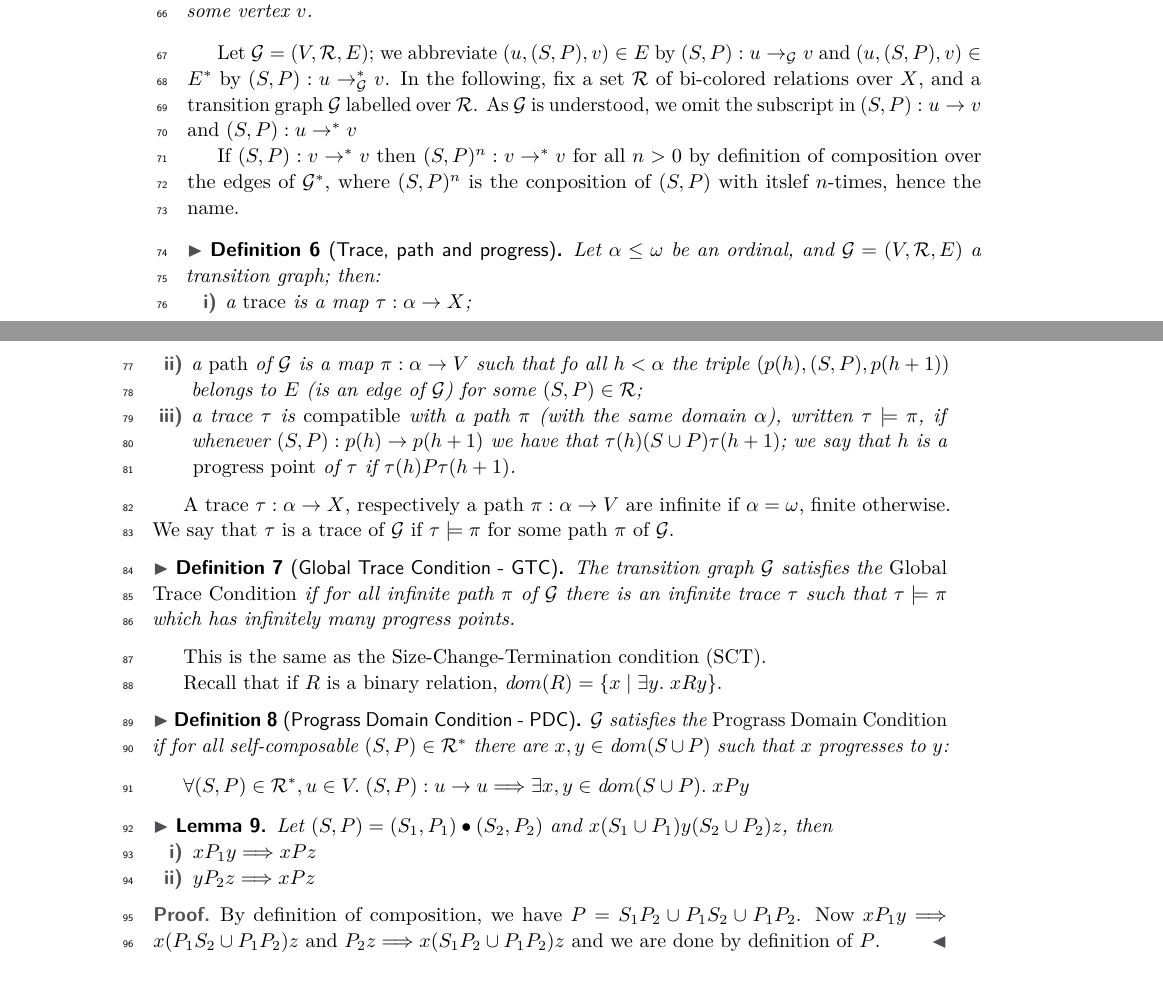
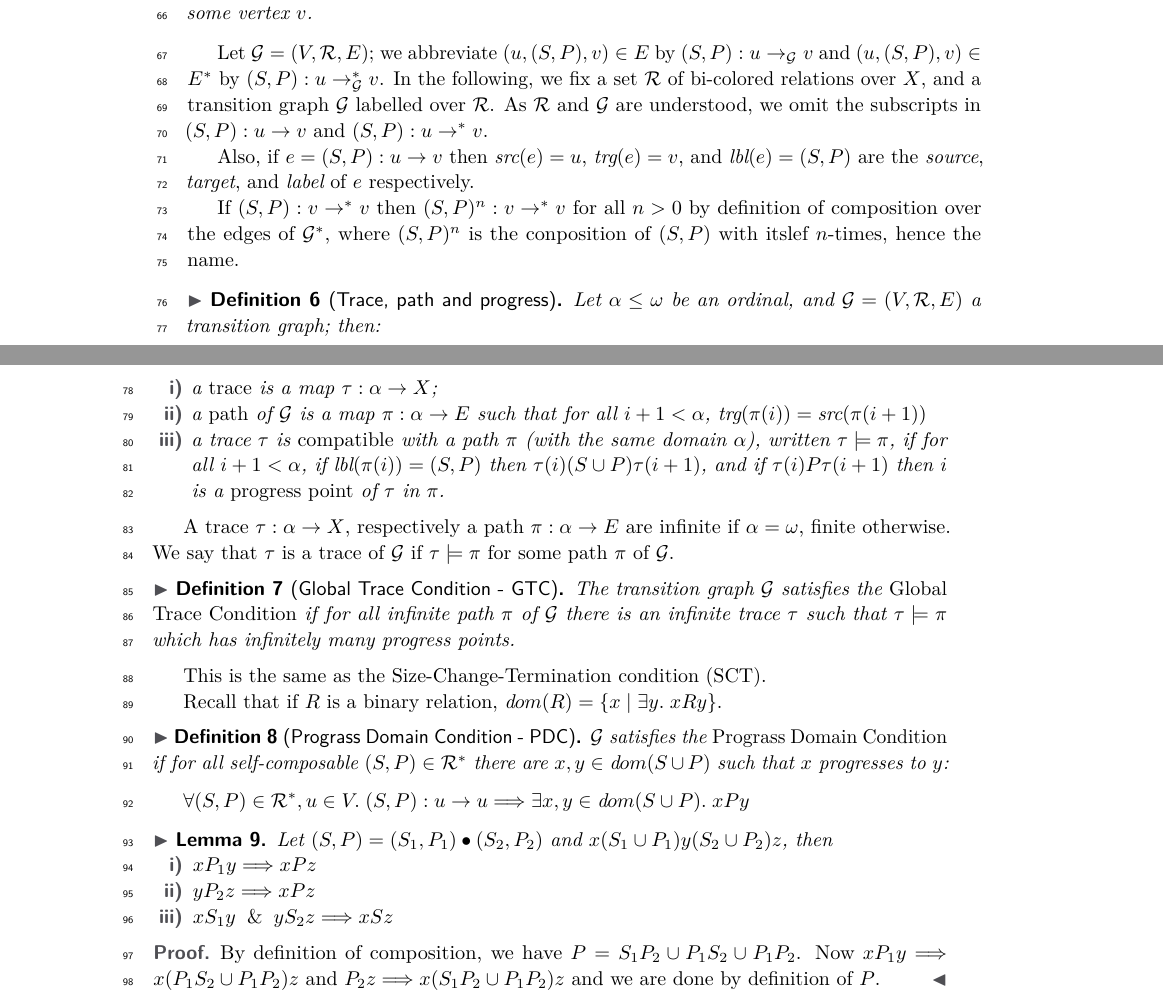
Before and after one commit to stefanoangeloberardi/GTC-injective, a LaTeX paper (draft/CSL-main.tex, which reads draft/CSL-ProgDomCond.tex, draft/CSL-macros.sty): two parts of pages 2 and 3 of 5, joined at a grey line, cut so that both start at the same text. Compiled offline with pdfLaTeX.

Commit message:
Redefinition of path

```diff
--- a/draft/CSL-ProgDomCond.tex
+++ b/draft/CSL-ProgDomCond.tex
@@ -91,8 +93,11 @@ that $(S,P)$ is {\em self-composable} in $\mathcal{G}$ if $(v, (S,P), v) \in E^*
 %\medskip
 Let $\Graph = (V, \biRel, E)$; we abbreviate $(u, (S,P), v) \in E$ by $\edgeG{(S,P)}{u}{v}{\Graph}$ and
 $(u, (S,P), v) \in E^*$ by $\edgeGstar{(S,P)}{u}{v}{\Graph}$.
-In the following, fix a set $\biRel$ of bi-colored relations over $X$, and a transition graph $\Graph$ labelled over $\biRel$.
-As $\Graph$ is understood, we omit the subscript in $\edge{(S,P)}{u}{v}$ and $\edgestar{(S,P)}{u}{v}$
+In the following, we fix a set $\biRel$ of bi-colored relations over $X$, and a transition graph $\Graph$ labelled over $\biRel$.
+As $\biRel$ and $\Graph$ are understood, we omit the subscripts in $\edge{(S,P)}{u}{v}$ and $\edgestar{(S,P)}{u}{v}$.
+
+Also, if $e = \edge{(S,P)}{u}{v}$ then $\source{e} = u$, $\target{e} = v$, and $\lbl{e} = (S,P)$ are the {\em source}, {\em target}, and {\em label}
+of $e$ respectively.
 
 If $\edgestar{(S,P)}{v}{v}$ then $\edgestar{(S,P)^n}{v}{v}$ for all $n > 0$ by definition of composition over the edges of $\Graph^*$, where $(S,P)^n$ is the conposition of $(S,P)$ with itslef $n$-times, hence the name.
 
@@ -100,16 +105,15 @@ If $\edgestar{(S,P)}{v}{v}$ then $\edgestar{(S,P)^n}{v}{v}$ for all $n > 0$ by d
 Let $\alpha \leq \omega$ be an ordinal, and $\Graph = (V, \biRel, E)$ a transition graph; then:
 \begin{enumerate}[i)]
 \item a {\em trace} is a map $\tau:\alpha \to X$;
-\item a {\em path} of $\Graph$ is a map $\ppath:\alpha \to V$ such that fo all $h < \alpha$ the triple $(p(h), (S, P), p(h+1))$
-	belongs to $E$ (is an edge of $\Graph$) for some $(S,P) \in \biRel$;
-\item a trace $\tau$ is {\em compatible} with a path $\ppath$ (with the same domain $\alpha$), written $\tau \models \ppath$, if whenever
-	%$(p(h), (S, P), p(h+1)) \in E$
-	$\edge{(S,P)}{p(h)}{p(h+1)}$
-	we have that $\tau(h) (S \cup P) \tau(h+1)$; we say that $h$ is a {\em progress point} of $\tau$ if $\tau(h) P \tau(h+1)$.
+\item a {\em path} of $\Graph$ is a map $\ppath:\alpha \to E$ such that for all $i + 1 < \alpha$, $\target{\ppath(i)} = \source{\ppath(i+1)}$
+\item a trace $\tau$ is {\em compatible} with a path $\ppath$ (with the same domain $\alpha$), written $\tau \models \ppath$, if
+	for all $i + 1< \alpha$, if $\lbl{\ppath(i)} = (S,P)$ then $\tau(i) (S \cup P) \tau(i + 1)$, and if $\tau(i) P \tau(i + 1)$ then $i$
+	is a {\em progress point} of $\tau$ in $\ppath$.
+%\item a {\em trace} of $\Graph$ is a trace $\tau$ such that $\tau \models \ppath$ for some path $\ppath$ of $\Graph$.
 \end{enumerate}
 \end{definition}
 
-A trace $\tau:\alpha \to X$, respectively a path $\ppath:\alpha \to V$ are infinite if $\alpha = \omega$, finite otherwise.
+A trace $\tau:\alpha \to X$, respectively a path $\ppath:\alpha \to E$ are infinite if $\alpha = \omega$, finite otherwise.
 We say that $\tau$ is a trace of $\Graph$ if $\tau \models \ppath$ for some path $\ppath$ of $\Graph$.
 
 \begin{definition}[Global Trace Condition - GTC]
@@ -155,6 +159,7 @@ Let $(S,P) = (S_1,P_1)\comp (S_2,P_2)$ and $x (S_1 \cup P_1) y (S_2 \cup P_2) z$
 \begin{enumerate}[i)]
 \item\label{lem:P-lemma-1} $x P_1 y \Then x P z$
 \item\label{lem:P-lemma-2} $y P_2 z \Then x P z$
+\item\label{lem:P-lemma-2} $x S_1 y \And y S_2 z \Then x S z$
 \end{enumerate}
 %\[ x P_1 y \myor y P_2 z \Then x P z \]
 \end{lemma}
--- a/draft/CSL-macros.sty
+++ b/draft/CSL-macros.sty
@@ -45,3 +45,7 @@
 \newcommand{\myor}{\;\vee\;}
 
 \newcommand{\comp}{\bullet}
+
+\newcommand{\source}[1]{\textit{src}( #1 )}
+\newcommand{\target}[1]{\textit{trg}( #1 )}
+\newcommand{\lbl}[1]{\textit{lbl}( #1 )}
```
Also changed, not shown: draft/CSL-ProgDomCond.tex (2 more changed lines).
